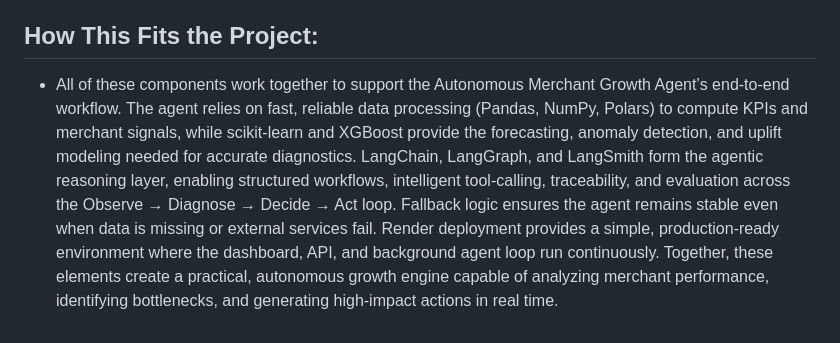
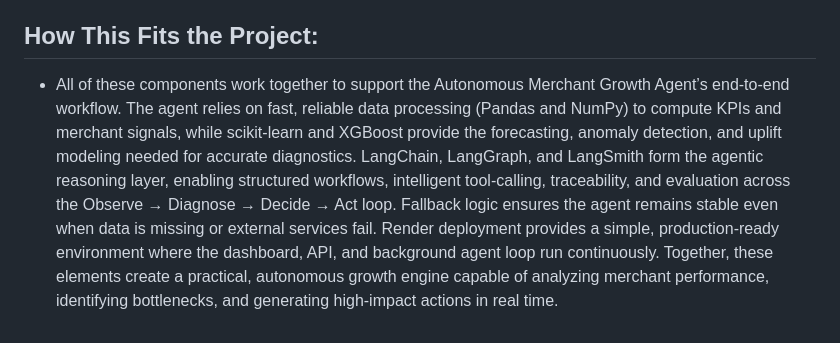
Before and after one commit to ben854719/The-Autonomous-Merchant-Growth-Agent, a Markdown page: README.md, the part around the change. Drawn GitHub-style.

```diff
--- a/README.md
+++ b/README.md
@@ -124,4 +124,4 @@ The dashboard combines a high‑performance data stack with an agentic reasoning
 
 ## How This Fits the Project:
 
-- All of these components work together to support the Autonomous Merchant Growth Agent’s end‑to‑end workflow. The agent relies on fast, reliable data processing (Pandas,     NumPy, Polars) to compute KPIs and merchant signals, while scikit‑learn and XGBoost provide the forecasting, anomaly detection, and uplift modeling needed for accurate      diagnostics. LangChain, LangGraph, and LangSmith form the agentic reasoning layer, enabling structured workflows, intelligent tool‑calling, traceability, and evaluation     across the Observe → Diagnose → Decide → Act loop. Fallback logic ensures the agent remains stable even when data is missing or external services fail. Render deployment    provides a simple, production‑ready environment where the dashboard, API, and background agent loop run continuously. Together, these elements create a practical,           autonomous growth engine capable of analyzing merchant performance, identifying bottlenecks, and generating high‑impact actions in real time.
+- All of these components work together to support the Autonomous Merchant Growth Agent’s end‑to‑end workflow. The agent relies on fast, reliable data processing (Pandas and NumPy) to compute KPIs and merchant signals, while scikit‑learn and XGBoost provide the forecasting, anomaly detection, and uplift modeling needed for accurate      diagnostics. LangChain, LangGraph, and LangSmith form the agentic reasoning layer, enabling structured workflows, intelligent tool‑calling, traceability, and evaluation     across the Observe → Diagnose → Decide → Act loop. Fallback logic ensures the agent remains stable even when data is missing or external services fail. Render deployment    provides a simple, production‑ready environment where the dashboard, API, and background agent loop run continuously. Together, these elements create a practical,           autonomous growth engine capable of analyzing merchant performance, identifying bottlenecks, and generating high‑impact actions in real time.
```
